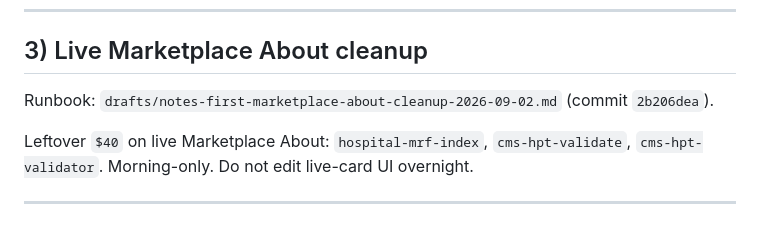
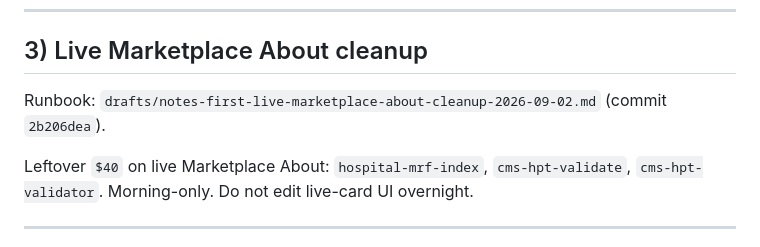
Before and after one commit to Muonarc/muonarc.com, a Markdown page: drafts/notes-first-morning-cash-first-index-2026-09-02.md, the part around the change. GitHub-like rendering.

Commit message:
HITL: fix cash-first index About-cleanup path (live-marketplace file)
Updates drafts/notes-first-morning-cash-first-index-2026-09-02.md in place. Step 3 now points at drafts/notes-first-live-marketplace-about-cleanup-2026-09-02.md (commit 2b206dea), not the 404 marketplace-about-cleanup filename. Rest of cash-first order unchanged. No morning-hitl refresh. No main change.

Co-authored-by: Rogue <rogue@users.noreply.github.com>

```diff
--- a/drafts/notes-first-morning-cash-first-index-2026-09-02.md
+++ b/drafts/notes-first-morning-cash-first-index-2026-09-02.md
@@ -42,7 +42,7 @@ Paste **COT then USA then NCUA**. If that SKU’s checkout is still PLACEHOLDER,
 
 ## 3) Live Marketplace About cleanup
 
-Runbook: `drafts/notes-first-marketplace-about-cleanup-2026-09-02.md` (commit `2b206dea`).
+Runbook: `drafts/notes-first-live-marketplace-about-cleanup-2026-09-02.md` (commit `2b206dea`).
 
 Leftover `$40` on live Marketplace About: `hospital-mrf-index`, `cms-hpt-validate`, `cms-hpt-validator`. Morning-only. Do not edit live-card UI overnight.
 
```
